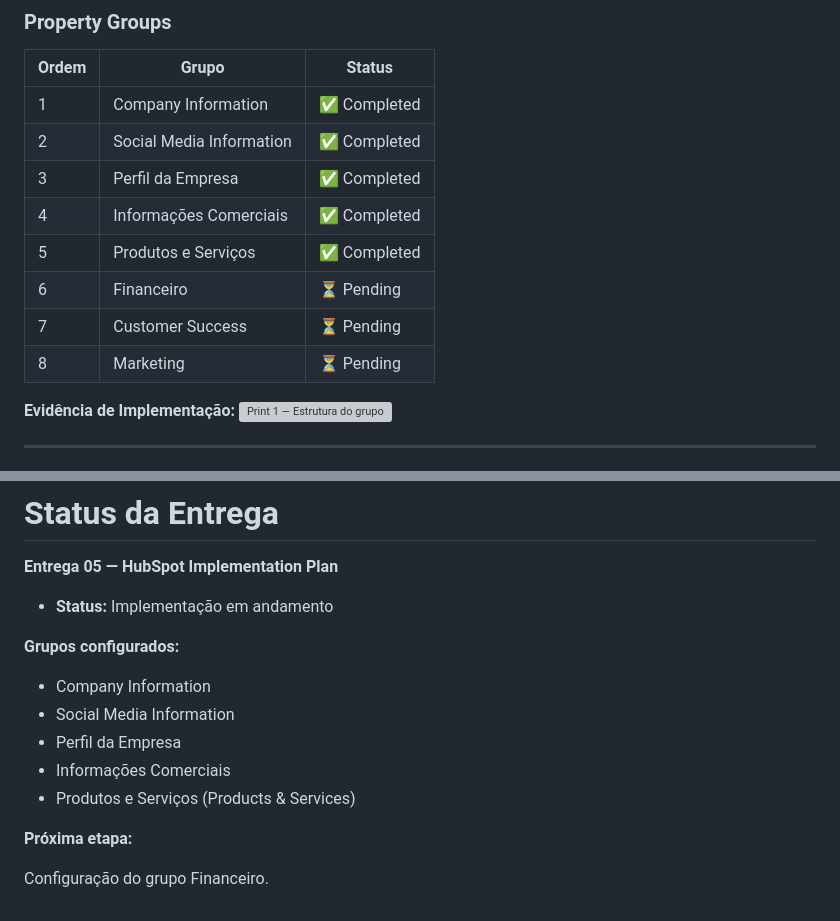
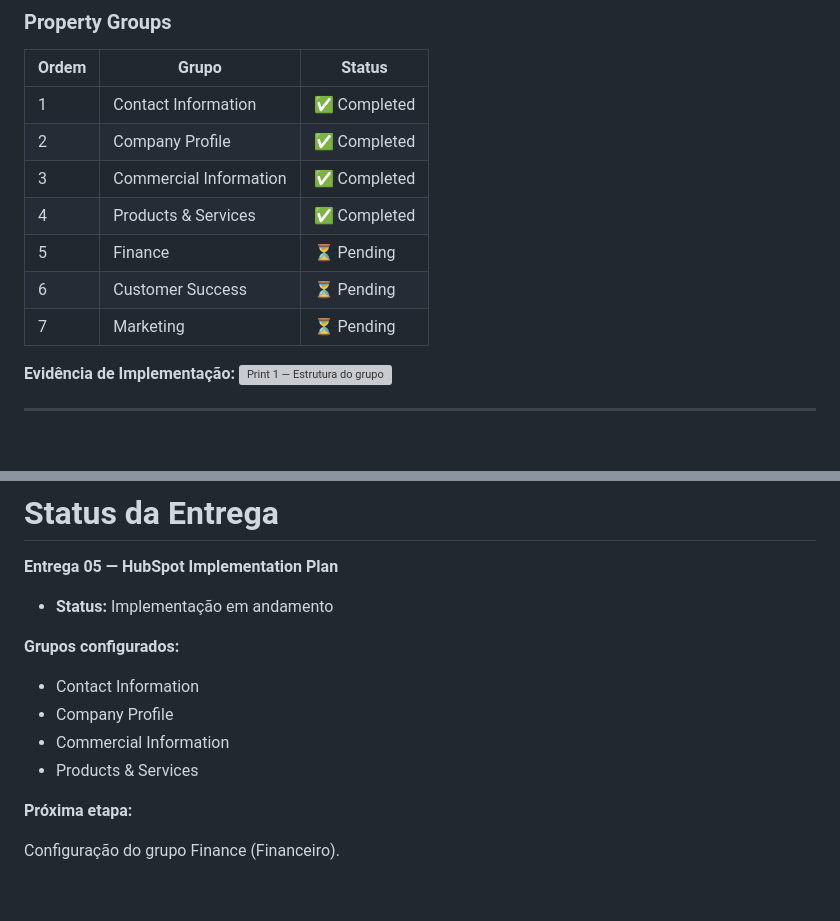
Before and after one commit to karlateshima2012-create/Creative-Print-RevOps-Lab, a Markdown page: 01-crm-architecture/HubSpot_Implementation_Plan.md, 2 parts joined by grey strips. Rendered like a GitHub page; blank space fills up the shorter version; grey boxes are pictures that could not be loaded.

Commit message:
docs(implementation-plan): atualiza status da Entrega 05 com os 4 grupos concluídos (Contact Info, Company Profile, Commercial Info, Products & Services)

```diff
--- a/01-crm-architecture/HubSpot_Implementation_Plan.md
+++ b/01-crm-architecture/HubSpot_Implementation_Plan.md
@@ -55,14 +55,13 @@ A configuração seguirá os grupos definidos no *Company Data Dictionary*.
 
 | Ordem | Grupo | Status |
 | --- | --- | --- |
-| 1 | Company Information | ✅ Completed |
-| 2 | Social Media Information | ✅ Completed |
-| 3 | Perfil da Empresa | ✅ Completed |
-| 4 | Informações Comerciais | ✅ Completed |
-| 5 | Produtos e Serviços | ✅ Completed |
-| 6 | Financeiro | ⏳ Pending |
-| 7 | Customer Success | ⏳ Pending |
-| 8 | Marketing | ⏳ Pending |
+| 1 | Contact Information | ✅ Completed |
+| 2 | Company Profile | ✅ Completed |
+| 3 | Commercial Information | ✅ Completed |
+| 4 | Products & Services | ✅ Completed |
+| 5 | Finance | ⏳ Pending |
+| 6 | Customer Success | ⏳ Pending |
+| 7 | Marketing | ⏳ Pending |
 
 **Evidência de Implementação:**
 ![Print 1 — Estrutura do grupo](file:///Users/karlateshima/Developer/Portifolio/Creative-Print-Revops-Lab/Documentation/evidence/hubspot/company/01/01_company_information_group.png)
@@ -183,12 +182,11 @@ O CRM será configurado por etapas, priorizando estrutura, qualidade de dados e
 
 **Grupos configurados:**
 
-- Company Information
-- Social Media Information
-- Perfil da Empresa
-- Informações Comerciais
-- Produtos e Serviços (Products & Services)
+- Contact Information
+- Company Profile
+- Commercial Information
+- Products & Services
 
 **Próxima etapa:**
 
-Configuração do grupo Financeiro.
+Configuração do grupo Finance (Financeiro).
```
